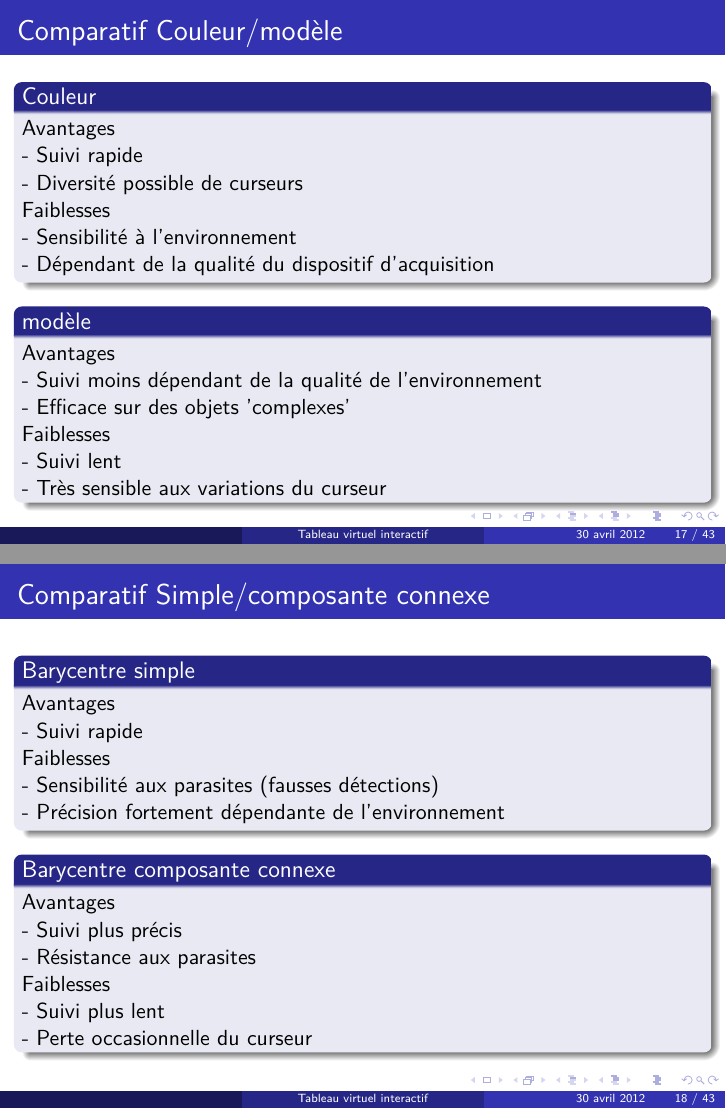
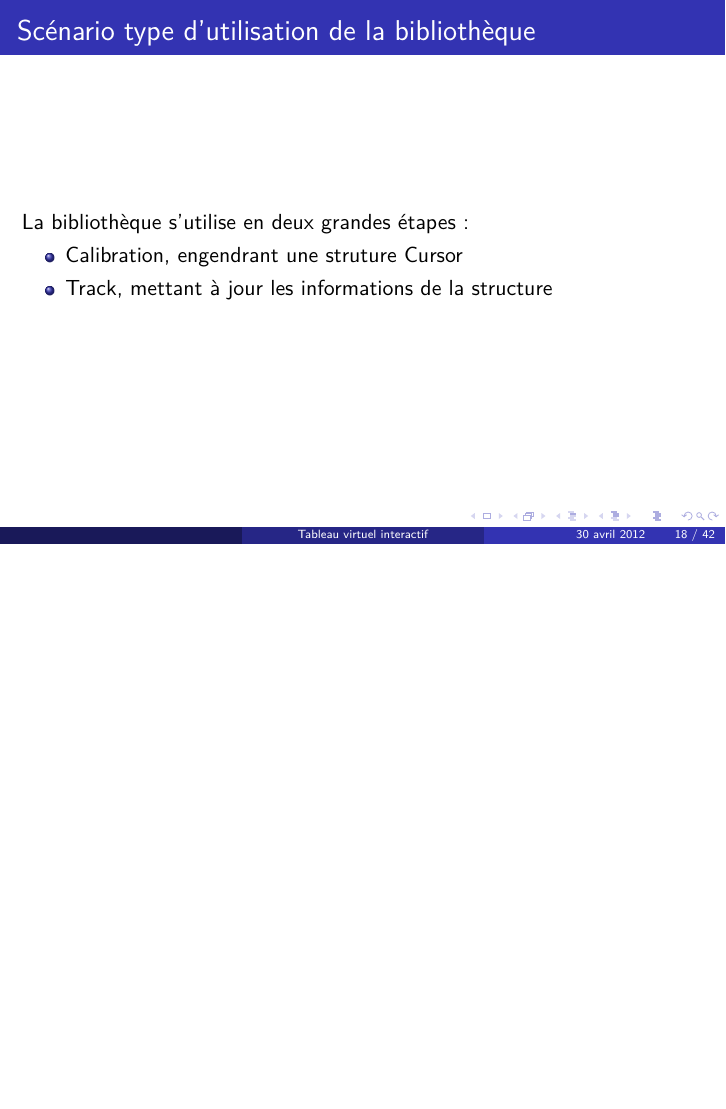
Before and after one commit to kbollini/dessin-realite-augmentee, LaTeX slides (documents/soutenance/soutenance.tex): pages 19 and 22 of 55 before the commit and page 18 of 50 after it, the two joined at a grey line, the shorter picture padded with empty space. The pictures show the PDF file documents/soutenance/soutenance.pdf that the author committed with the source.

```diff
--- a/documents/soutenance/soutenance.tex
+++ b/documents/soutenance/soutenance.tex
@@ -167,47 +195,6 @@
                         \item{Cursor * calibration(IplImage * source, CvPoint A, CvPoint B, TYPE-TRACK flag)}
                         \item{int track(IplImage * source, Cursor * oldCursor)}
                   \end{itemize}
-            \end{frame}
-
-            \subsection{Comparatifs des méthodes de suivi}
-            \begin{frame}{Comparatif Couleur/modèle}
-            \pause
-                  \begin{block}{Couleur}
-                        Avantages \\
-                        - Suivi rapide \\
-                        - Diversité possible de curseurs \\
-                        Faiblesses \\
-                        - Sensibilité à l'environnement\\
-                        - Dépendant de la qualité du dispositif d'acquisition\\
-                  \end{block}
-                  \pause
-                  \begin{block}{modèle}
-                        Avantages \\
-                        - Suivi moins dépendant de la qualité de l'environnement \\
-                        - Efficace sur des objets 'complexes'\\
-                        Faiblesses \\
-                        - Suivi lent \\
-                        - Très sensible aux variations du curseur\\
-                  \end{block}
-            \end{frame}
-            \begin{frame}{Comparatif Simple/composante connexe}
-            \pause
-                  \begin{block}{Barycentre simple}
-                        Avantages \\
-                        - Suivi rapide \\
-                        Faiblesses \\
-                        - Sensibilité aux parasites (fausses détections)\\
-                        - Précision fortement dépendante de l'environnement\\
-                  \end{block}
-                  \pause
-                  \begin{block}{Barycentre composante connexe}
-                        Avantages \\
-                        - Suivi plus précis \\
-                        - Résistance aux parasites \\
-                        Faiblesses \\
-                        - Suivi plus lent \\
-                        - Perte occasionnelle du curseur
-                  \end{block}
             \end{frame}
 
             %Kevin
```
Also changed, not shown: documents/soutenance/soutenance.pdf, documents/soutenance/soutenance.tex (28 more changed lines).
